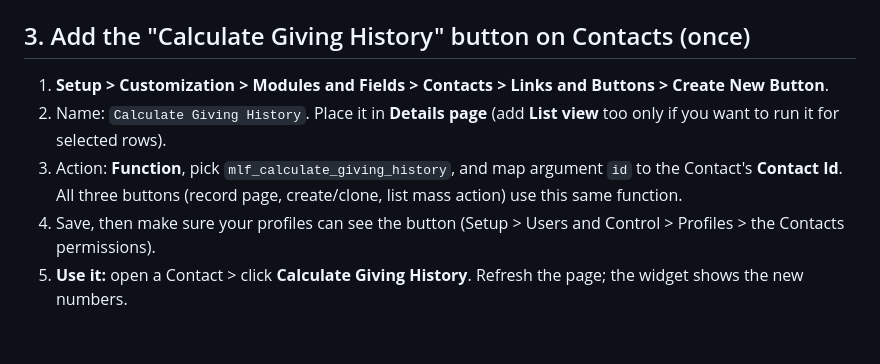
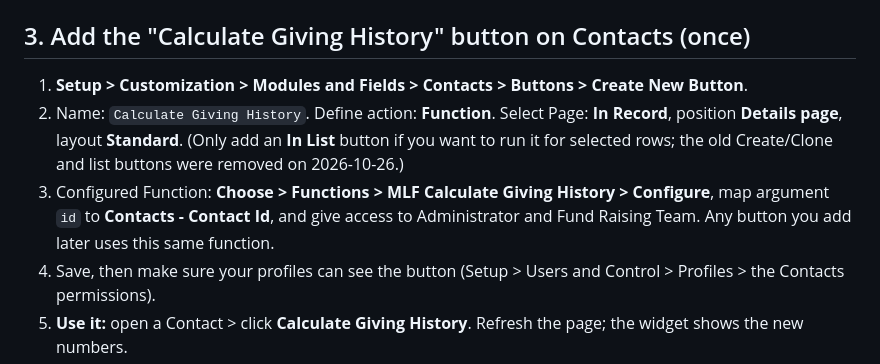
Before and after one commit to vijayk2023/mlf-crm-widgets, a Markdown page: docs/zoho-setup-guide.md, the part around the change. Drawn GitHub-style; blank space fills up the shorter version.

```diff
--- a/docs/zoho-setup-guide.md
+++ b/docs/zoho-setup-guide.md
@@ -24,9 +24,9 @@ The logic lives in one **standalone** function; buttons and schedules just call
 4. Test: **Execute** the shared function with a Contact ID (the long number in the record's URL) and `stampEmpty` true. The result should say `Updated: ... | Lifetime: £...`.
 
 ## 3. Add the "Calculate Giving History" button on Contacts (once)
-1. **Setup > Customization > Modules and Fields > Contacts > Links and Buttons > Create New Button**.
-2. Name: `Calculate Giving History`. Place it in **Details page** (add **List view** too only if you want to run it for selected rows).
-3. Action: **Function**, pick `mlf_calculate_giving_history`, and map argument `id` to the Contact's **Contact Id**. All three buttons (record page, create/clone, list mass action) use this same function.
+1. **Setup > Customization > Modules and Fields > Contacts > Buttons > Create New Button**.
+2. Name: `Calculate Giving History`. Define action: **Function**. Select Page: **In Record**, position **Details page**, layout **Standard**. (Only add an **In List** button if you want to run it for selected rows; the old Create/Clone and list buttons were removed on 2026-10-26.)
+3. Configured Function: **Choose > Functions > MLF Calculate Giving History > Configure**, map argument `id` to **Contacts - Contact Id**, and give access to Administrator and Fund Raising Team. Any button you add later uses this same function.
 4. Save, then make sure your profiles can see the button (Setup > Users and Control > Profiles > the Contacts permissions).
 5. **Use it:** open a Contact > click **Calculate Giving History**. Refresh the page; the widget shows the new numbers.
 
```
Also changed, not shown: progress.md (+1 -0 lines), sessions.md (+1 -1 lines).
